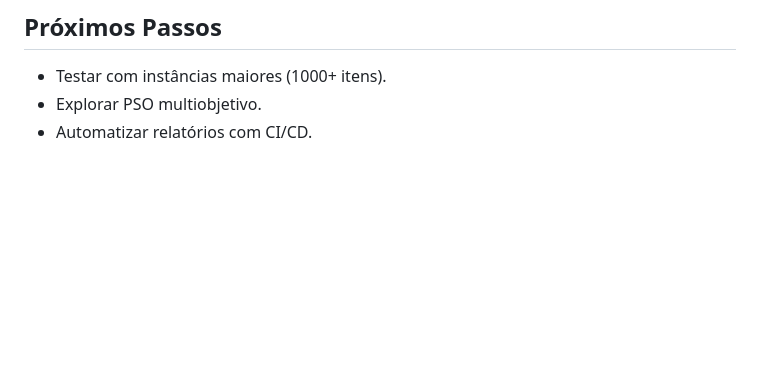
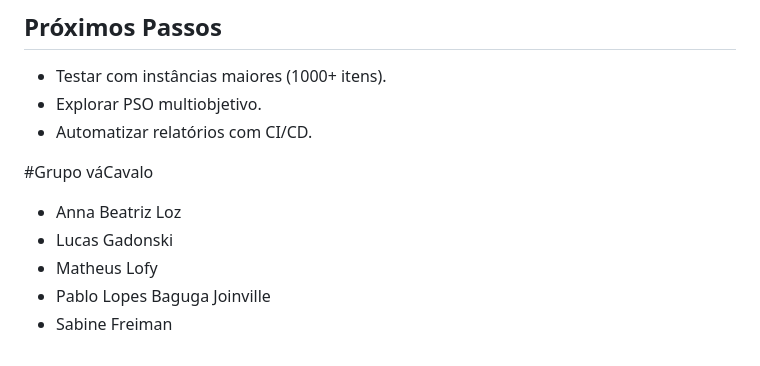
Before and after one commit to EuMesmoMatheus/refatoracao-pso-mochila, a Markdown page: readme.md, the part around the change. Rendered like a GitHub page; blank space fills up the shorter version.

Commit message:
add-names

```diff
--- a/readme.md
+++ b/readme.md
@@ -379,3 +379,10 @@ Os testes em `tests/test_knapsack_pso.py` foram criados com `pytest` para garant
 - Testar com instâncias maiores (1000+ itens).
 - Explorar PSO multiobjetivo.
 - Automatizar relatórios com CI/CD.
+
+#Grupo váCavalo
+- Anna Beatriz Loz
+- Lucas Gadonski
+- Matheus Lofy
+- Pablo Lopes Baguga Joinville
+- Sabine Freiman
```
